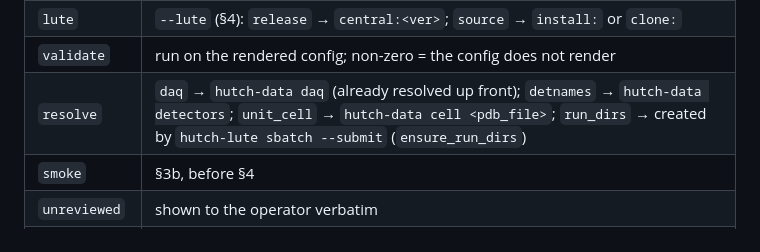
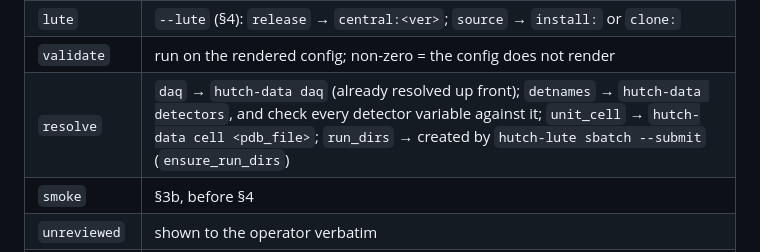
Before and after one commit to psagents/hutch-copilot, a Markdown page: setup-analysis/SKILL.md, the part around the change. Rendered like a GitHub page.

Commit message:
DOC setup-analysis: resolve.detnames checks every detector variable, as ask-lute says
ask-lute's contract (main, fd6ef19): `detnames` (a run) → checks every detector variable. The
row named the command only; it now says what to do with the answer.

Generated with AI

Co-Authored-By: SLAC AI

```diff
--- a/setup-analysis/SKILL.md
+++ b/setup-analysis/SKILL.md
@@ -27,7 +27,7 @@ sub-skill's **setup contract**:
 | `dags` | a `.dag.j2` rendered (`hutch-lute render --no-whitelist`, same context), a `.dag` copied, to `lute_output/<workflow>.dag`; `--workflow` and `--trigger` in order |
 | `lute` | `--lute` (§4): `release` → `central:<ver>`; `source` → `install:` or `clone:` |
 | `validate` | run on the rendered config; non-zero = the config does not render |
-| `resolve` | `daq` → `hutch-data daq` (already resolved up front); `detnames` → `hutch-data detectors`; `unit_cell` → `hutch-data cell <pdb_file>`; `run_dirs` → created by `hutch-lute sbatch --submit` (`ensure_run_dirs`) |
+| `resolve` | `daq` → `hutch-data daq` (already resolved up front); `detnames` → `hutch-data detectors`, and check every detector variable against it; `unit_cell` → `hutch-data cell <pdb_file>`; `run_dirs` → created by `hutch-lute sbatch --submit` (`ensure_run_dirs`) |
 | `smoke` | §3b, before §4 |
 | `unreviewed` | shown to the operator verbatim |
 | `parse` | recorded for `assess-analysis` (§5) |
```
